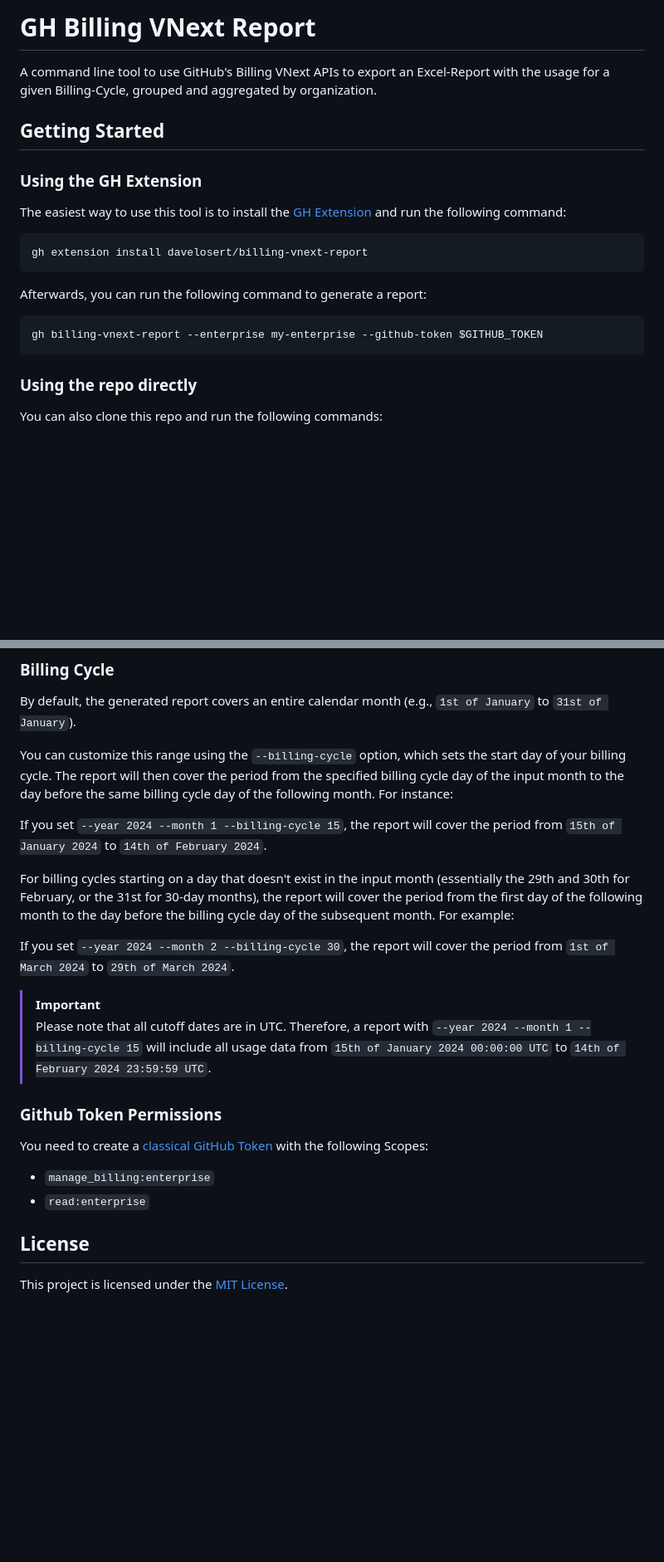
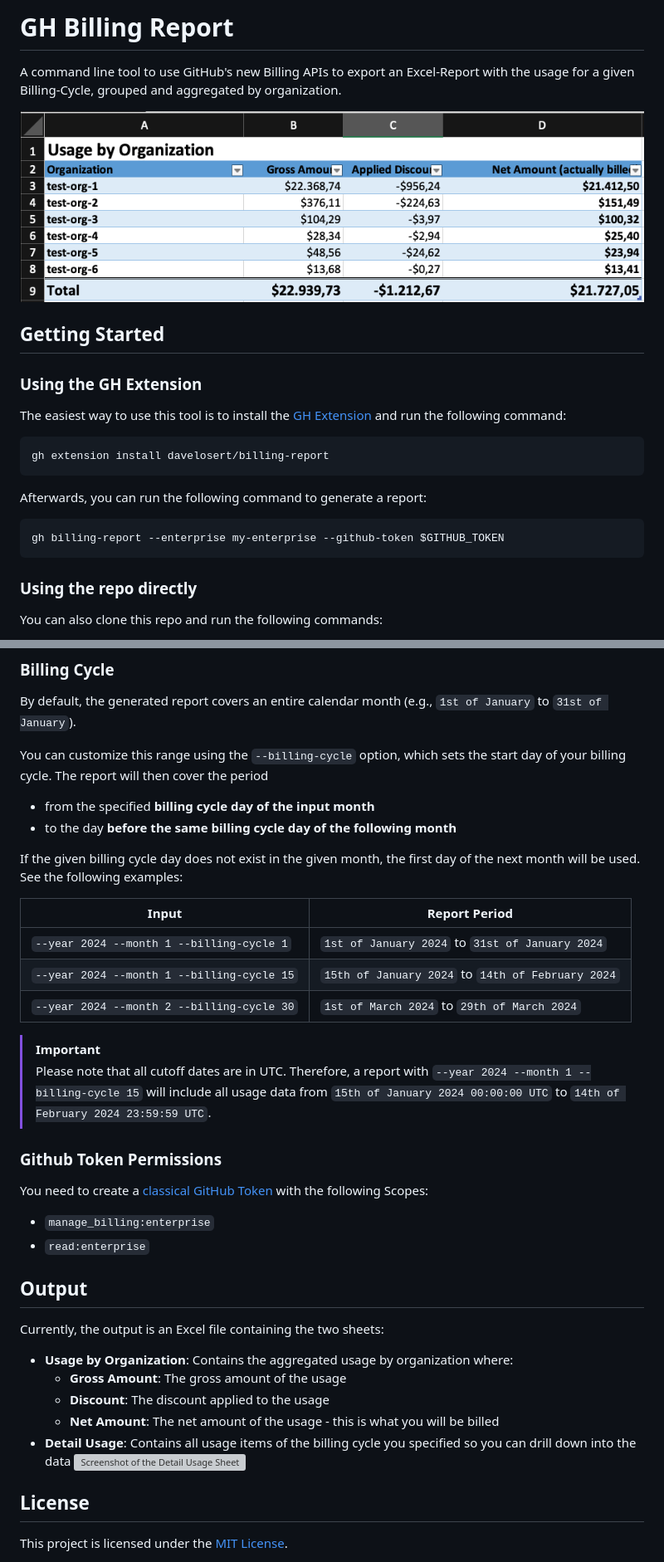
Before and after one commit to davelosert/gh-billing-report, a Markdown page: README.md, 2 parts joined by grey strips. Shown at 83% size. GitHub-like rendering; pictures changed too: docs/images/org-report.png (added); blank space fills up the shorter version; grey boxes are pictures that could not be loaded.

Commit message:
docs: Improves documentation with screenshot and better billing cycle explanation

````diff
--- a/README.md
+++ b/README.md
@@ -1,6 +1,8 @@
-# GH Billing VNext Report
+# GH Billing Report
 
-A command line tool to use GitHub's Billing VNext APIs to export an Excel-Report with the usage for a given Billing-Cycle, grouped and aggregated by organization.
+A command line tool to use GitHub's new Billing APIs to export an Excel-Report with the usage for a given Billing-Cycle, grouped and aggregated by organization.
+
+![Screenshot of an Excel File containing a Billing Report by Organization](./docs/images/org-report.png)
 
 ## Getting Started
 
@@ -9,13 +11,13 @@ A command line tool to use GitHub's Billing VNext APIs to export an Excel-Report
 The easiest way to use this tool is to install the [GH Extension](https://cli.github.com/) and run the following command:
 
 ```bash
-gh extension install davelosert/billing-vnext-report
+gh extension install davelosert/billing-report
 ```
 
 Afterwards, you can run the following command to generate a report:
 
 ```bash
-gh billing-vnext-report --enterprise my-enterprise --github-token $GITHUB_TOKEN
+gh billing-report --enterprise my-enterprise --github-token $GITHUB_TOKEN
 ```
 
 ### Using the repo directly
@@ -57,13 +59,18 @@ The `GITHUB_TOKEN` will be automatically read from the Environment-Variable, but
 
 By default, the generated report covers an entire calendar month (e.g., `1st of January` to `31st of January`).
 
-You can customize this range using the `--billing-cycle` option, which sets the start day of your billing cycle. The report will then cover the period from the specified billing cycle day of the input month to the day before the same billing cycle day of the following month. For instance:
+You can customize this range using the `--billing-cycle` option, which sets the start day of your billing cycle. The report will then cover the period
 
-If you set `--year 2024 --month 1 --billing-cycle 15`, the report will cover the period from `15th of January 2024` to `14th of February 2024`.
+- from the specified **billing cycle day of the input month**
+- to the day **before the same billing cycle day of the following month**
 
-For billing cycles starting on a day that doesn't exist in the input month (essentially the 29th and 30th for February, or the 31st for 30-day months), the report will cover the period from the first day of the following month to the day before the billing cycle day of the subsequent month. For example:
+If the given billing cycle day does not exist in the given month, the first day of the next month will be used. See the following examples:
 
-If you set `--year 2024 --month 2 --billing-cycle 30`, the report will cover the period from `1st of March 2024` to `29th of March 2024`.
+| Input | Report Period |
+| ----- | ------------- |
+| `--year 2024 --month 1 --billing-cycle 1` | `1st of January 2024` to `31st of January 2024` |
+| `--year 2024 --month 1 --billing-cycle 15` | `15th of January 2024` to `14th of February 2024` |
+| `--year 2024 --month 2 --billing-cycle 30` | `1st of March 2024` to `29th of March 2024` |
 
 > [!IMPORTANT]
 > Please note that all cutoff dates are in UTC. Therefore, a report with `--year 2024 --month 1 --billing-cycle 15` will include all usage data from `15th of January 2024 00:00:00 UTC` to `14th of February 2024 23:59:59 UTC`.
@@ -75,6 +82,17 @@ You need to create a [classical GitHub Token](https://docs.github.com/en/authent
 - `manage_billing:enterprise`
 - `read:enterprise`
 
+## Output
+
+Currently, the output is an Excel file containing the two sheets:
+
+- **Usage by Organization**: Contains the aggregated usage by organization where:
+  - **Gross Amount**: The gross amount of the usage
+  - **Discount**: The discount applied to the usage
+  - **Net Amount**: The net amount of the usage - this is what you will be billed
+- **Detail Usage**: Contains all usage items of the billing cycle you specified so you can drill down into the data
+    ![Screenshot of the Detail Usage Sheet](./docs/images/detail-usage.png)
+
 ## License
 
 This project is licensed under the [MIT License](./LICENSE).
````
Also changed, not shown: other parts of README.md (+1 -1 lines), docs/images/usage-details.png (added).
